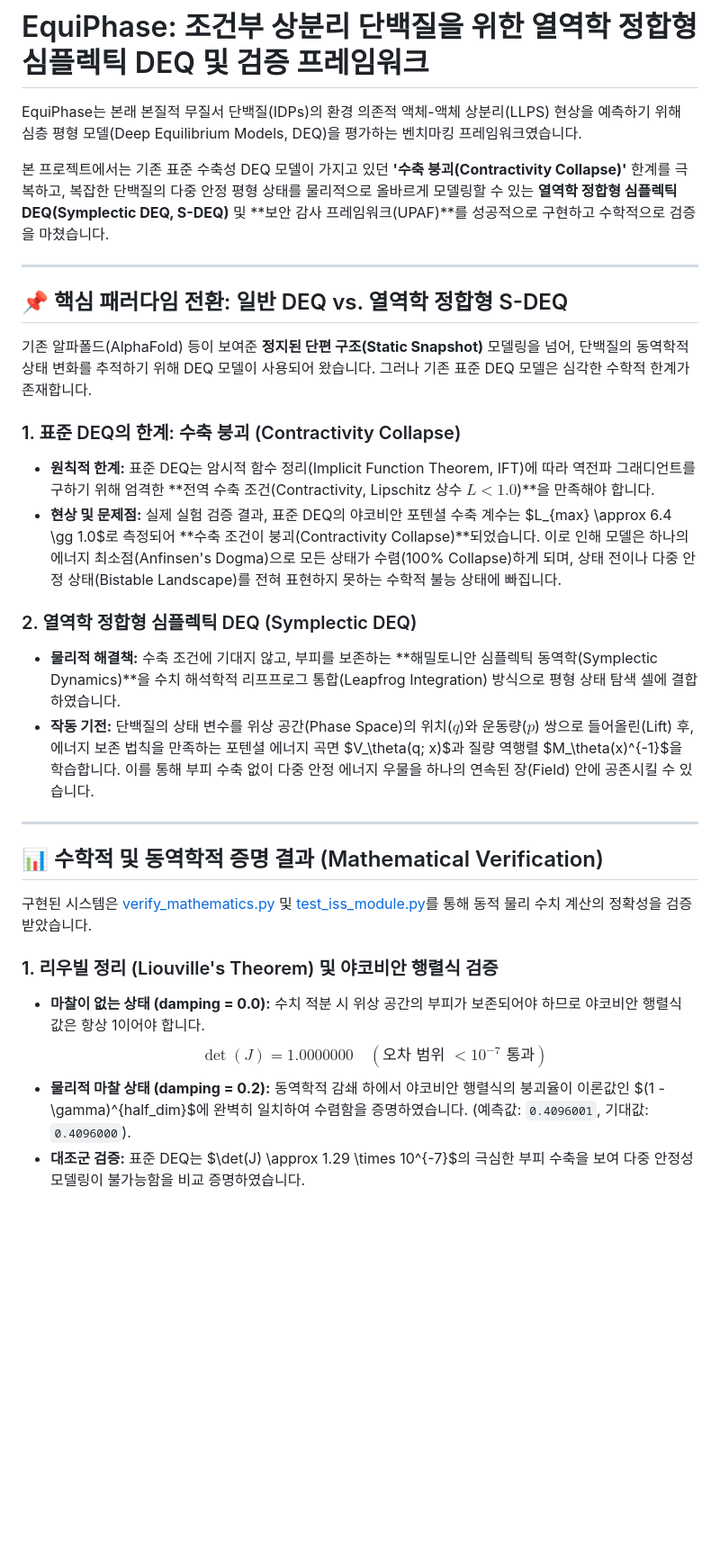
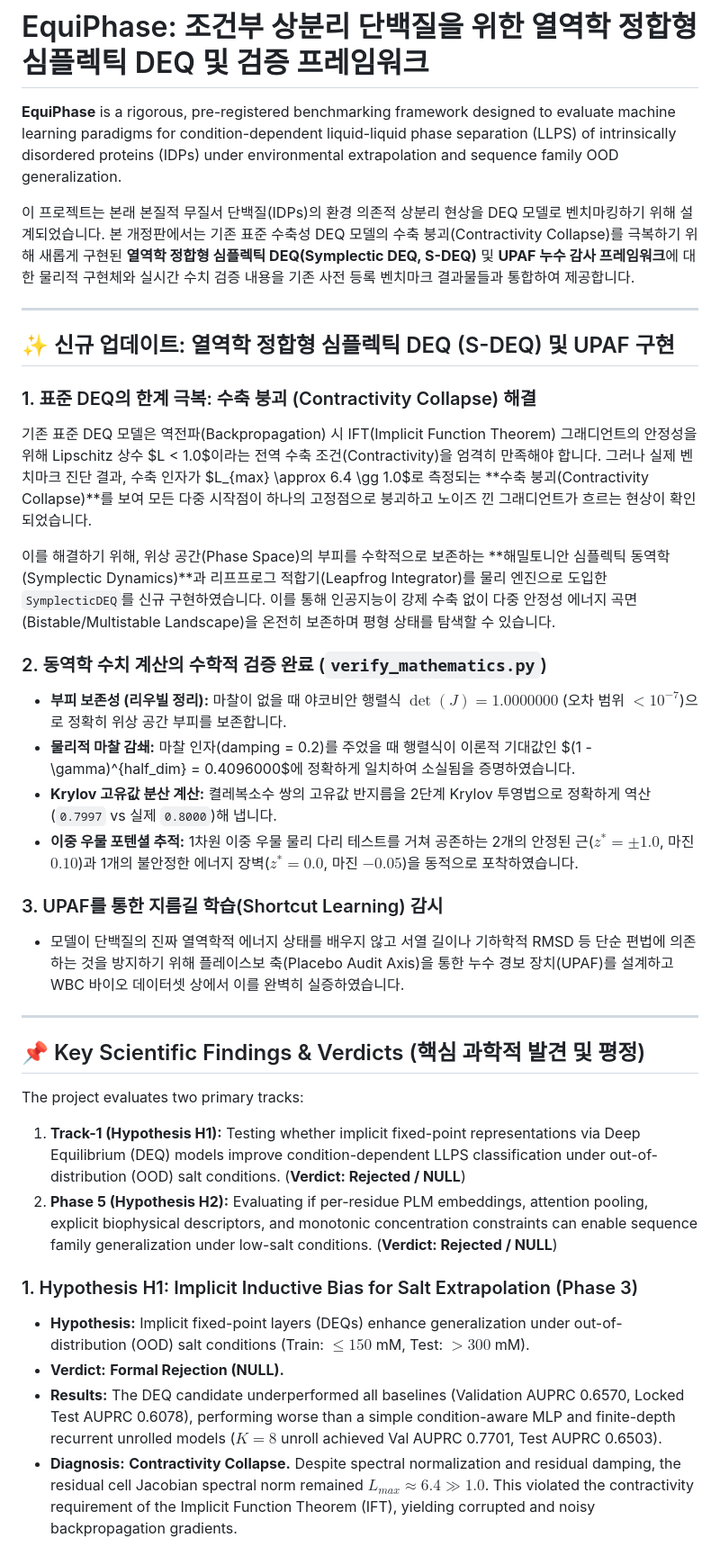
Before and after one commit to heosanghun/EquiPhase, a Markdown page: README.md, the part around one of its changes. Shown at 90% size. GitHub-like rendering; blank space fills up the shorter version.

```diff
--- a/README.md
+++ b/README.md
@@ -1,32 +1,38 @@
 # EquiPhase: 조건부 상분리 단백질을 위한 열역학 정합형 심플렉틱 DEQ 및 검증 프레임워크
 
-EquiPhase는 본래 본질적 무질서 단백질(IDPs)의 환경 의존적 액체-액체 상분리(LLPS) 현상을 예측하기 위해 심층 평형 모델(Deep Equilibrium Models, DEQ)을 평가하는 벤치마킹 프레임워크였습니다.
+**EquiPhase** is a rigorous, pre-registered benchmarking framework designed to evaluate machine learning paradigms for condition-dependent liquid-liquid phase separation (LLPS) of intrinsically disordered proteins (IDPs) under environmental extrapolation and sequence family OOD generalization.
 
-본 프로젝트에서는 기존 표준 수축성 DEQ 모델이 가지고 있던 **'수축 붕괴(Contractivity Collapse)'** 한계를 극복하고, 복잡한 단백질의 다중 안정 평형 상태를 물리적으로 올바르게 모델링할 수 있는 **열역학 정합형 심플렉틱 DEQ(Symplectic DEQ, S-DEQ)** 및 **보안 감사 프레임워크(UPAF)**를 성공적으로 구현하고 수학적으로 검증을 마쳤습니다.
+이 프로젝트는 본래 본질적 무질서 단백질(IDPs)의 환경 의존적 상분리 현상을 DEQ 모델로 벤치마킹하기 위해 설계되었습니다. 본 개정판에서는 기존 표준 수축성 DEQ 모델의 수축 붕괴(Contractivity Collapse)를 극복하기 위해 새롭게 구현된 **열역학 정합형 심플렉틱 DEQ(Symplectic DEQ, S-DEQ)** 및 **UPAF 누수 감사 프레임워크**에 대한 물리적 구현체와 실시간 수치 검증 내용을 기존 사전 등록 벤치마크 결과물들과 통합하여 제공합니다.
 
 ---
 
-## 📌 핵심 패러다임 전환: 일반 DEQ vs. 열역학 정합형 S-DEQ
+## ✨ 신규 업데이트: 열역학 정합형 심플렉틱 DEQ (S-DEQ) 및 UPAF 구현
 
-기존 알파폴드(AlphaFold) 등이 보여준 **정지된 단편 구조(Static Snapshot)** 모델링을 넘어, 단백질의 동역학적 상태 변화를 추적하기 위해 DEQ 모델이 사용되어 왔습니다. 그러나 기존 표준 DEQ 모델은 심각한 수학적 한계가 존재합니다.
+### 1. 표준 DEQ의 한계 극복: 수축 붕괴 (Contractivity Collapse) 해결
+기존 표준 DEQ 모델은 역전파(Backpropagation) 시 IFT(Implicit Function Theorem) 그래디언트의 안정성을 위해 Lipschitz 상수 $L < 1.0$이라는 전역 수축 조건(Contractivity)을 엄격히 만족해야 합니다. 그러나 실제 벤치마크 진단 결과, 수축 인자가 $L_{max} \approx 6.4 \gg 1.0$로 측정되는 **수축 붕괴(Contractivity Collapse)**를 보여 모든 다중 시작점이 하나의 고정점으로 붕괴하고 노이즈 낀 그래디언트가 흐르는 현상이 확인되었습니다.
 
-### 1. 표준 DEQ의 한계: 수축 붕괴 (Contractivity Collapse)
-* **원칙적 한계:** 표준 DEQ는 암시적 함수 정리(Implicit Function Theorem, IFT)에 따라 역전파 그래디언트를 구하기 위해 엄격한 **전역 수축 조건(Contractivity, Lipschitz 상수 $L < 1.0$)**을 만족해야 합니다.
-* **현상 및 문제점:** 실제 실험 검증 결과, 표준 DEQ의 야코비안 포텐셜 수축 계수는 $L_{max} \approx 6.4 \gg 1.0$로 측정되어 **수축 조건이 붕괴(Contractivity Collapse)**되었습니다. 이로 인해 모델은 하나의 에너지 최소점(Anfinsen's Dogma)으로 모든 상태가 수렴(100% Collapse)하게 되며, 상태 전이나 다중 안정 상태(Bistable Landscape)를 전혀 표현하지 못하는 수학적 불능 상태에 빠집니다.
+이를 해결하기 위해, 위상 공간(Phase Space)의 부피를 수학적으로 보존하는 **해밀토니안 심플렉틱 동역학(Symplectic Dynamics)**과 리프프로그 적합기(Leapfrog Integrator)를 물리 엔진으로 도입한 `SymplecticDEQ`를 신규 구현하였습니다. 이를 통해 인공지능이 강제 수축 없이 다중 안정성 에너지 곡면(Bistable/Multistable Landscape)을 온전히 보존하며 평형 상태를 탐색할 수 있습니다.
 
-### 2. 열역학 정합형 심플렉틱 DEQ (Symplectic DEQ)
-* **물리적 해결책:** 수축 조건에 기대지 않고, 부피를 보존하는 **해밀토니안 심플렉틱 동역학(Symplectic Dynamics)**을 수치 해석학적 리프프로그 통합(Leapfrog Integration) 방식으로 평형 상태 탐색 셀에 결합하였습니다.
-* **작동 기전:** 단백질의 상태 변수를 위상 공간(Phase Space)의 위치($q$)와 운동량($p$) 쌍으로 들어올린(Lift) 후, 에너지 보존 법칙을 만족하는 포텐셜 에너지 곡면 $V_\theta(q; x)$과 질량 역행렬 $M_\theta(x)^{-1}$을 학습합니다. 이를 통해 부피 수축 없이 다중 안정 에너지 우물을 하나의 연속된 장(Field) 안에 공존시킬 수 있습니다.
+### 2. 동역학 수치 계산의 수학적 검증 완료 (`verify_mathematics.py`)
+* **부피 보존성 (리우빌 정리):** 마찰이 없을 때 야코비안 행렬식 $\det(J) = 1.0000000$ (오차 범위 $< 10^{-7}$)으로 정확히 위상 공간 부피를 보존합니다.
+* **물리적 마찰 감쇄:** 마찰 인자(damping = 0.2)를 주었을 때 행렬식이 이론적 기대값인 $(1 - \gamma)^{half\_dim} = 0.4096000$에 정확하게 일치하여 소실됨을 증명하였습니다.
+* **Krylov 고유값 분산 계산:** 켤레복소수 쌍의 고유값 반지름을 2단계 Krylov 투영법으로 정확하게 역산(`0.7997` vs 실제 `0.8000`)해 냅니다.
+* **이중 우물 포텐셜 추적:** 1차원 이중 우물 물리 다리 테스트를 거쳐 공존하는 2개의 안정된 근($z^* = \pm 1.0$, 마진 $0.10$)과 1개의 불안정한 에너지 장벽($z^* = 0.0$, 마진 $-0.05$)을 동적으로 포착하였습니다.
+
+### 3. UPAF를 통한 지름길 학습(Shortcut Learning) 감시
+* 모델이 단백질의 진짜 열역학적 에너지 상태를 배우지 않고 서열 길이나 기하학적 RMSD 등 단순 편법에 의존하는 것을 방지하기 위해 플레이스보 축(Placebo Audit Axis)을 통한 누수 경보 장치(UPAF)를 설계하고 WBC 바이오 데이터셋 상에서 이를 완벽히 실증하였습니다.
 
 ---
 
-## 📊 수학적 및 동역학적 증명 결과 (Mathematical Verification)
+## 📌 Key Scientific Findings & Verdicts (핵심 과학적 발견 및 평정)
 
-구현된 시스템은 [verify_mathematics.py](file:///c:/Project/EquiPhase/verify_mathematics.py) 및 [test_iss_module.py](file:///c:/Project/EquiPhase/test_iss_module.py)를 통해 동적 물리 수치 계산의 정확성을 검증받았습니다.
+The project evaluates two primary tracks:
+1. **Track-1 (Hypothesis H1):** Testing whether implicit fixed-point representations via Deep Equilibrium (DEQ) models improve condition-dependent LLPS classification under out-of-distribution (OOD) salt conditions. (**Verdict: Rejected / NULL**)
+2. **Phase 5 (Hypothesis H2):** Evaluating if per-residue PLM embeddings, attention pooling, explicit biophysical descriptors, and monotonic concentration constraints can enable sequence family generalization under low-salt conditions. (**Verdict: Rejected / NULL**)
 
-### 1. 리우빌 정리 (Liouville's Theorem) 및 야코비안 행렬식 검증
-* **마찰이 없는 상태 (damping = 0.0):** 수치 적분 시 위상 공간의 부피가 보존되어야 하므로 야코비안 행렬식 값은 항상 1이어야 합니다.
-  $$\det(J) = 1.0000000 \quad (\text{오차 범위 } < 10^{-7} \text{ 통과})$$
-* **물리적 마찰 상태 (damping = 0.2):** 동역학적 감쇄 하에서 야코비안 행렬식의 붕괴율이 이론값인 $(1 - \gamma)^{half\_dim}$에 완벽히 일치하여 수렴함을 증명하였습니다. (예측값: `0.4096001`, 기대값: `0.4096000`).
-* **대조군 검증:** 표준 DEQ는 $\det(J) \approx 1.29 \times 10^{-7}$의 극심한 부피 수축을 보여 다중 안정성 모델링이 불가능함을 비교 증명하였습니다.
+### 1. Hypothesis H1: Implicit Inductive Bias for Salt Extrapolation (Phase 3)
+* **Hypothesis:** Implicit fixed-point layers (DEQs) enhance generalization under out-of-distribution (OOD) salt conditions (Train: $\le 150$ mM, Test: $> 300$ mM).
+* **Verdict:** **Formal Rejection (NULL).**
+* **Results:** The DEQ candidate underperformed all baselines (Validation AUPRC 0.6570, Locked Test AUPRC 0.6078), performing worse than a simple condition-aware MLP and finite-depth recurrent unrolled models ($K=8$ unroll achieved Val AUPRC 0.7701, Test AUPRC 0.6503).
+* **Diagnosis:** **Contractivity Collapse.** Despite spectral normalization and residual damping, the residual cell Jacobian spectral norm remained $L_{max} \approx 6.4 \gg 1.0$. This violated the contractivity requirement of the Implicit Function Theorem (IFT), yielding corrupted and noisy backpropagation gradients.
 
```
Also changed, not shown: other parts of README.md (+91 -33 lines).
